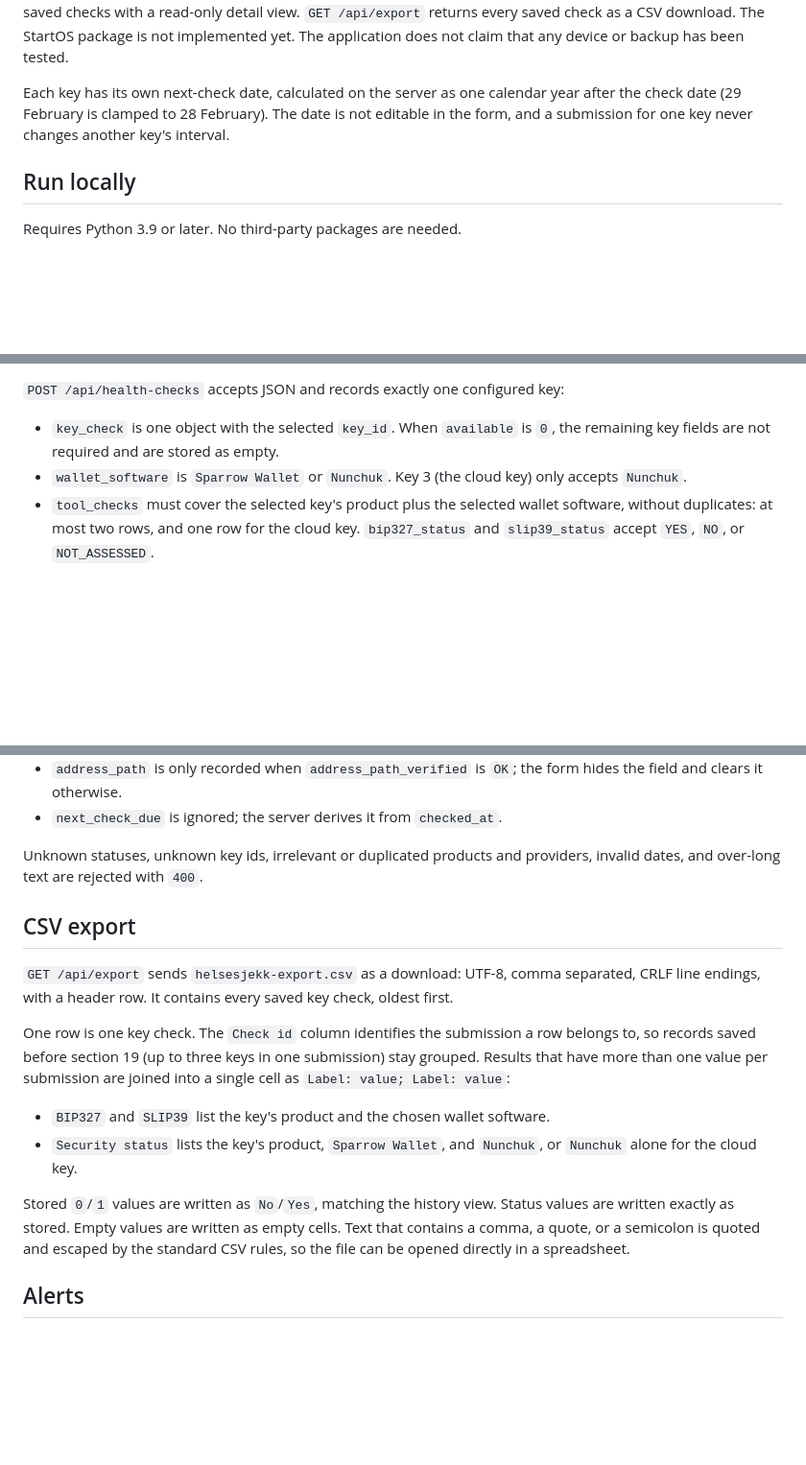
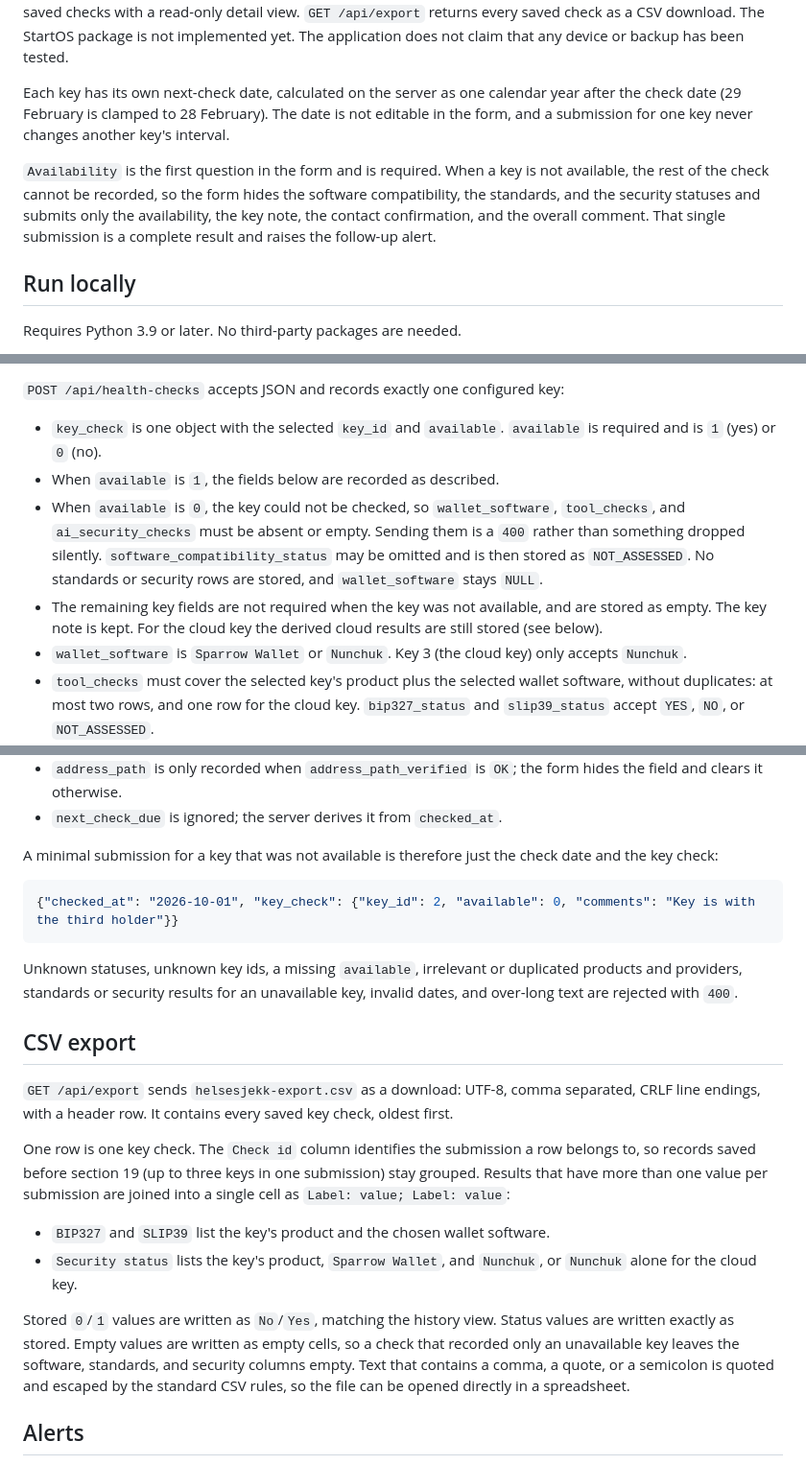
Before and after one commit to sondreolav/vardkey, a Markdown page: README.md, 3 parts joined by grey strips. Shown at 96% size. Drawn GitHub-style; blank space fills up the shorter version.

Commit message:
README: required availability and the unavailable-key contract (section 22)

````diff
--- a/README.md
+++ b/README.md
@@ -7,6 +7,8 @@ Helsesjekk is a local web application for recording annual checks of a fixed 2-o
 The English dashboard shows the three fixed key profiles, the latest saved check dates, and every active follow-up alert. Each key card shows its own last check date and next due date, and the summary cards above the alerts show the earliest upcoming date and any key that has passed its due date. The annual health-check form records the checklist for **one selected key per submission** and saves it to a local SQLite database, and `/history` lists saved checks with a read-only detail view. `GET /api/export` returns every saved check as a CSV download. The StartOS package is not implemented yet. The application does not claim that any device or backup has been tested.
 
 Each key has its own next-check date, calculated on the server as one calendar year after the check date (29 February is clamped to 28 February). The date is not editable in the form, and a submission for one key never changes another key's interval.
+
+`Availability` is the first question in the form and is required. When a key is not available, the rest of the check cannot be recorded, so the form hides the software compatibility, the standards, and the security statuses and submits only the availability, the key note, the contact confirmation, and the overall comment. That single submission is a complete result and raises the follow-up alert.
 
 ## Run locally
 
@@ -41,7 +43,10 @@ python3 -m unittest discover -s tests
 
 `POST /api/health-checks` accepts JSON and records exactly one configured key:
 
-- `key_check` is one object with the selected `key_id`. When `available` is `0`, the remaining key fields are not required and are stored as empty.
+- `key_check` is one object with the selected `key_id` and `available`. `available` is required and is `1` (yes) or `0` (no).
+- When `available` is `1`, the fields below are recorded as described.
+- When `available` is `0`, the key could not be checked, so `wallet_software`, `tool_checks`, and `ai_security_checks` must be absent or empty. Sending them is a `400` rather than something dropped silently. `software_compatibility_status` may be omitted and is then stored as `NOT_ASSESSED`. No standards or security rows are stored, and `wallet_software` stays `NULL`.
+- The remaining key fields are not required when the key was not available, and are stored as empty. The key note is kept. For the cloud key the derived cloud results are still stored (see below).
 - `wallet_software` is `Sparrow Wallet` or `Nunchuk`. Key 3 (the cloud key) only accepts `Nunchuk`.
 - `tool_checks` must cover the selected key's product plus the selected wallet software, without duplicates: at most two rows, and one row for the cloud key. `bip327_status` and `slip39_status` accept `YES`, `NO`, or `NOT_ASSESSED`.
 - `ai_security_checks` must cover the providers relevant to the selected key: the key's product, `Sparrow Wallet`, and `Nunchuk` for keys 1 and 2, and `Nunchuk` alone for key 3.
@@ -50,7 +55,13 @@ python3 -m unittest discover -s tests
 - `address_path` is only recorded when `address_path_verified` is `OK`; the form hides the field and clears it otherwise.
 - `next_check_due` is ignored; the server derives it from `checked_at`.
 
-Unknown statuses, unknown key ids, irrelevant or duplicated products and providers, invalid dates, and over-long text are rejected with `400`.
+A minimal submission for a key that was not available is therefore just the check date and the key check:
+
+```json
+{"checked_at": "2026-10-01", "key_check": {"key_id": 2, "available": 0, "comments": "Key is with the third holder"}}
+```
+
+Unknown statuses, unknown key ids, a missing `available`, irrelevant or duplicated products and providers, standards or security results for an unavailable key, invalid dates, and over-long text are rejected with `400`.
 
 ## CSV export
 
@@ -61,7 +72,7 @@ One row is one key check. The `Check id` column identifies the submission a row
 - `BIP327` and `SLIP39` list the key's product and the chosen wallet software.
 - `Security status` lists the key's product, `Sparrow Wallet`, and `Nunchuk`, or `Nunchuk` alone for the cloud key.
 
-Stored `0`/`1` values are written as `No`/`Yes`, matching the history view. Status values are written exactly as stored. Empty values are written as empty cells. Text that contains a comma, a quote, or a semicolon is quoted and escaped by the standard CSV rules, so the file can be opened directly in a spreadsheet.
+Stored `0`/`1` values are written as `No`/`Yes`, matching the history view. Status values are written exactly as stored. Empty values are written as empty cells, so a check that recorded only an unavailable key leaves the software, standards, and security columns empty. Text that contains a comma, a quote, or a semicolon is quoted and escaped by the standard CSV rules, so the file can be opened directly in a spreadsheet.
 
 ## Alerts
 
````
Also changed, not shown: other parts of README.md (+2 -0 lines).
